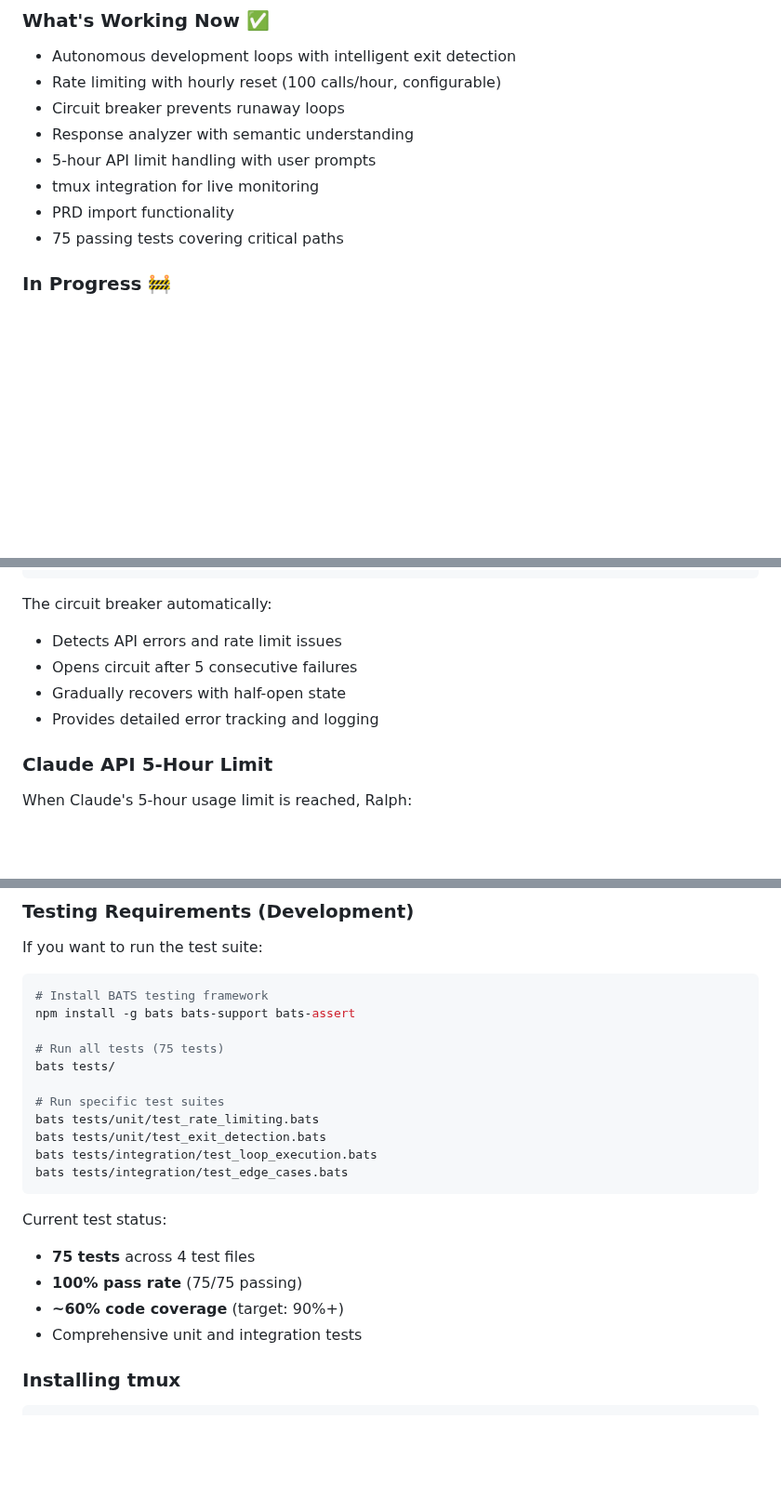
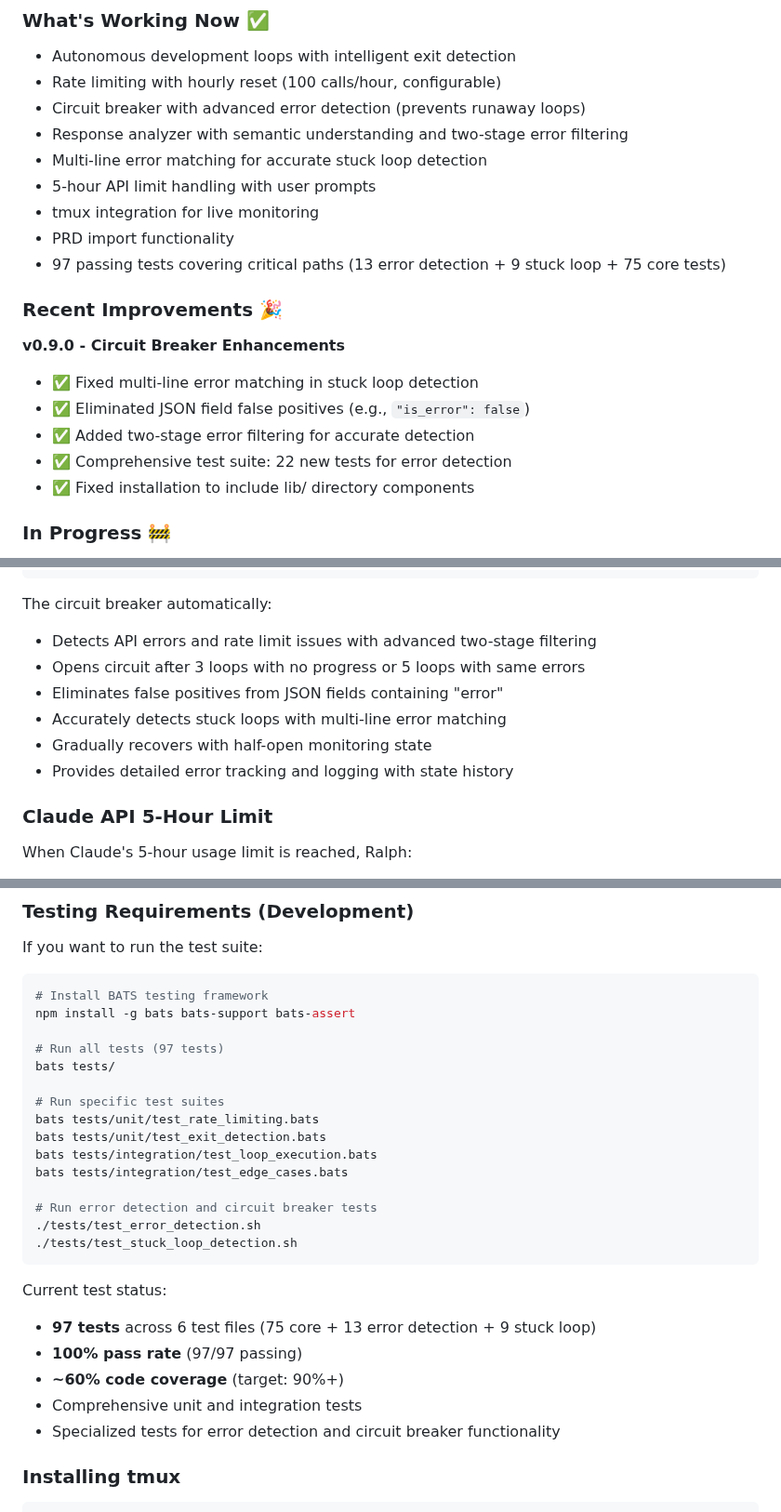
Before and after one commit to frankbria/ralph-claude-code, a Markdown page: README.md, 3 parts joined by grey strips. Shown at 93% size. Rendered like a GitHub page; blank space fills up the shorter version.

````diff
--- a/README.md
+++ b/README.md
@@ -20,12 +20,22 @@ Ralph is an implementation of the Geoffrey Huntley's technique for Claude Code t
 ### What's Working Now ✅
 - Autonomous development loops with intelligent exit detection
 - Rate limiting with hourly reset (100 calls/hour, configurable)
-- Circuit breaker prevents runaway loops
-- Response analyzer with semantic understanding
+- Circuit breaker with advanced error detection (prevents runaway loops)
+- Response analyzer with semantic understanding and two-stage error filtering
+- Multi-line error matching for accurate stuck loop detection
 - 5-hour API limit handling with user prompts
 - tmux integration for live monitoring
 - PRD import functionality
-- 75 passing tests covering critical paths
+- 97 passing tests covering critical paths (13 error detection + 9 stuck loop + 75 core tests)
+
+### Recent Improvements 🎉
+
+**v0.9.0 - Circuit Breaker Enhancements**
+- ✅ Fixed multi-line error matching in stuck loop detection
+- ✅ Eliminated JSON field false positives (e.g., `"is_error": false`)
+- ✅ Added two-stage error filtering for accurate detection
+- ✅ Comprehensive test suite: 22 new tests for error detection
+- ✅ Fixed installation to include lib/ directory components
 
 ### In Progress 🚧
 - Expanding test coverage (60% → 90%+)
@@ -205,10 +215,12 @@ ralph --status
 ```
 
 The circuit breaker automatically:
-- Detects API errors and rate limit issues
-- Opens circuit after 5 consecutive failures
-- Gradually recovers with half-open state
-- Provides detailed error tracking and logging
+- Detects API errors and rate limit issues with advanced two-stage filtering
+- Opens circuit after 3 loops with no progress or 5 loops with same errors
+- Eliminates false positives from JSON fields containing "error"
+- Accurately detects stuck loops with multi-line error matching
+- Gradually recovers with half-open monitoring state
+- Provides detailed error tracking and logging with state history
 
 ### Claude API 5-Hour Limit
 
@@ -318,7 +339,7 @@ If you want to run the test suite:
 # Install BATS testing framework
 npm install -g bats bats-support bats-assert
 
-# Run all tests (75 tests)
+# Run all tests (97 tests)
 bats tests/
 
 # Run specific test suites
@@ -326,13 +347,18 @@ bats tests/unit/test_rate_limiting.bats
 bats tests/unit/test_exit_detection.bats
 bats tests/integration/test_loop_execution.bats
 bats tests/integration/test_edge_cases.bats
+
+# Run error detection and circuit breaker tests
+./tests/test_error_detection.sh
+./tests/test_stuck_loop_detection.sh
 ```
 
 Current test status:
-- **75 tests** across 4 test files
-- **100% pass rate** (75/75 passing)
+- **97 tests** across 6 test files (75 core + 13 error detection + 9 stuck loop)
+- **100% pass rate** (97/97 passing)
 - **~60% code coverage** (target: 90%+)
 - Comprehensive unit and integration tests
+- Specialized tests for error detection and circuit breaker functionality
 
 ### Installing tmux
 
````
Also changed, not shown: other parts of README.md (+10 -1 lines), CLAUDE.md (+85 -3 lines).
